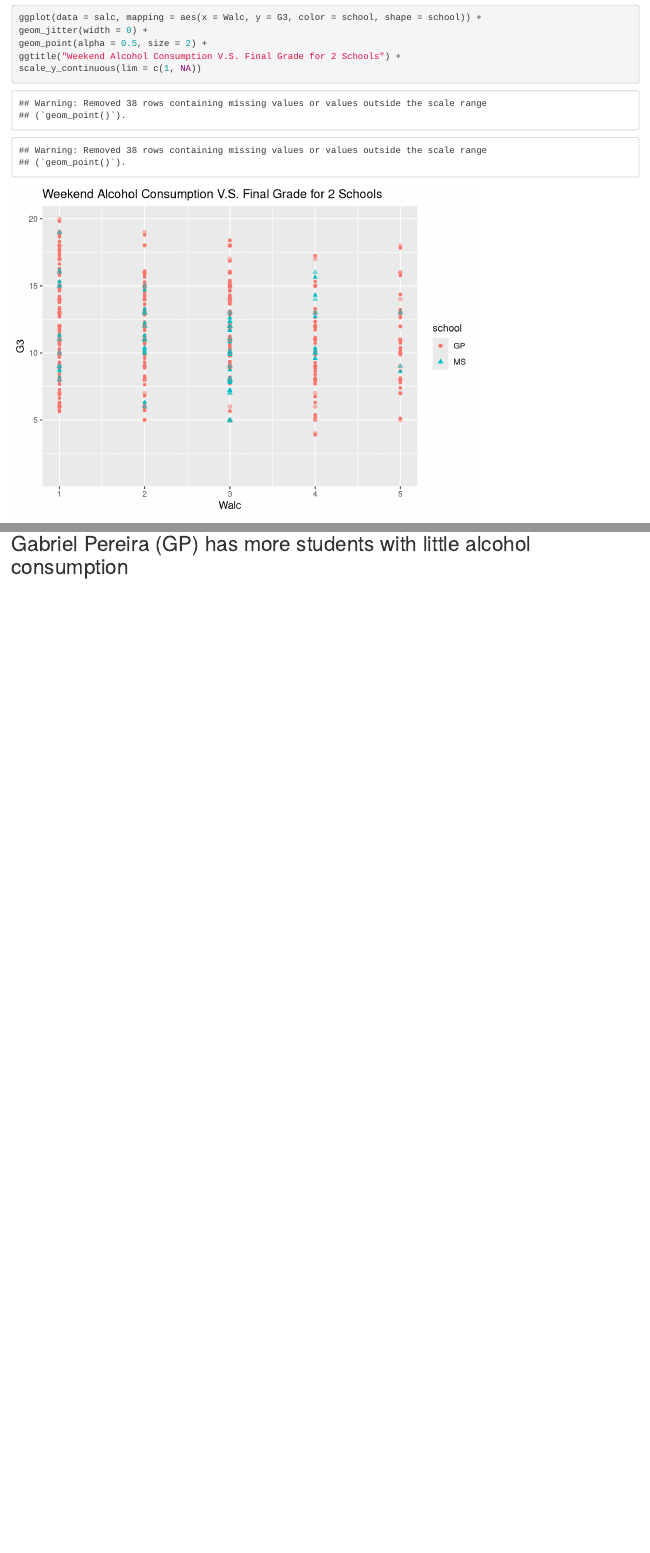
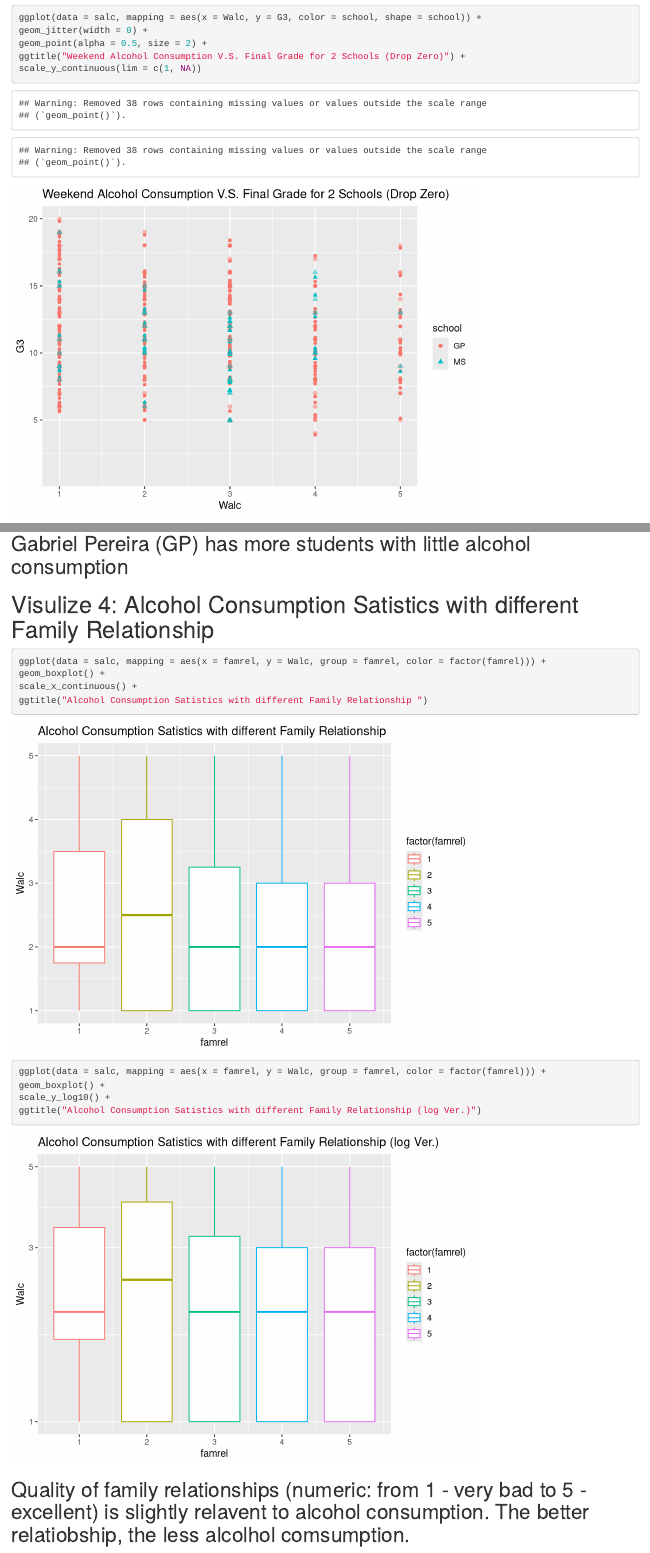
Before and after one commit to Yingxin78/dataviz-project, an R Markdown document (dataviz-project-YZ.Rmd): the page in a window 1100 px wide, from 1340 px down, and a second part further down, joined at a grey line. Rendered offline with R 4.5, knitr and Pandoc, with nearby package versions; code that draws random numbers runs with fixed seeds of ours.

Commit message:
Add Fig 4

````diff
--- a/dataviz-project-YZ.Rmd
+++ b/dataviz-project-YZ.Rmd
@@ -29,7 +29,7 @@ scale_y_continuous(lim = c(0, NA))
 ggplot(data = salc, mapping = aes(x = Walc, y = G3, color = school, shape = school)) +
 geom_jitter(width = 0) +
 geom_point(alpha = 0.5, size = 2) +
-ggtitle("Weekend Alcohol Consumption V.S. Final Grade for 2 Schools") +
+ggtitle("Weekend Alcohol Consumption V.S. Final Grade for 2 Schools (Drop Zero)") +
 scale_y_continuous(lim = c(1, NA))
 ```
 ## The x axis is Workday alcohol consumption (numeric: from 1 - very low to 5 - very high). The y axis is the final grade. There are 2 different schools: Gabriel Pereira (GP) and Mousinho da Silveira (MS)
@@ -59,3 +59,18 @@ geom_density(alpha=0.3, adjust = 1) +
 ggtitle("Alcohol Consumption in different Schools")
 ```
 ## Gabriel Pereira (GP) has more students with little alcohol consumption
+
+
+# Visulize 4: Alcohol Consumption Satistics with different Family Relationship
+```{r}
+ggplot(data = salc, mapping = aes(x = famrel, y = Walc, group = famrel, color = factor(famrel))) +
+geom_boxplot() +
+scale_x_continuous() +
+ggtitle("Alcohol Consumption Satistics with different Family Relationship ")
+
+ggplot(data = salc, mapping = aes(x = famrel, y = Walc, group = famrel, color = factor(famrel))) +
+geom_boxplot() +
+scale_y_log10() +
+ggtitle("Alcohol Consumption Satistics with different Family Relationship (log Ver.)")
+```
+## Quality of family relationships (numeric: from 1 - very bad to 5 - excellent) is slightly relavent to alcohol consumption. The better relatiobship, the less alcolhol comsumption.
````
